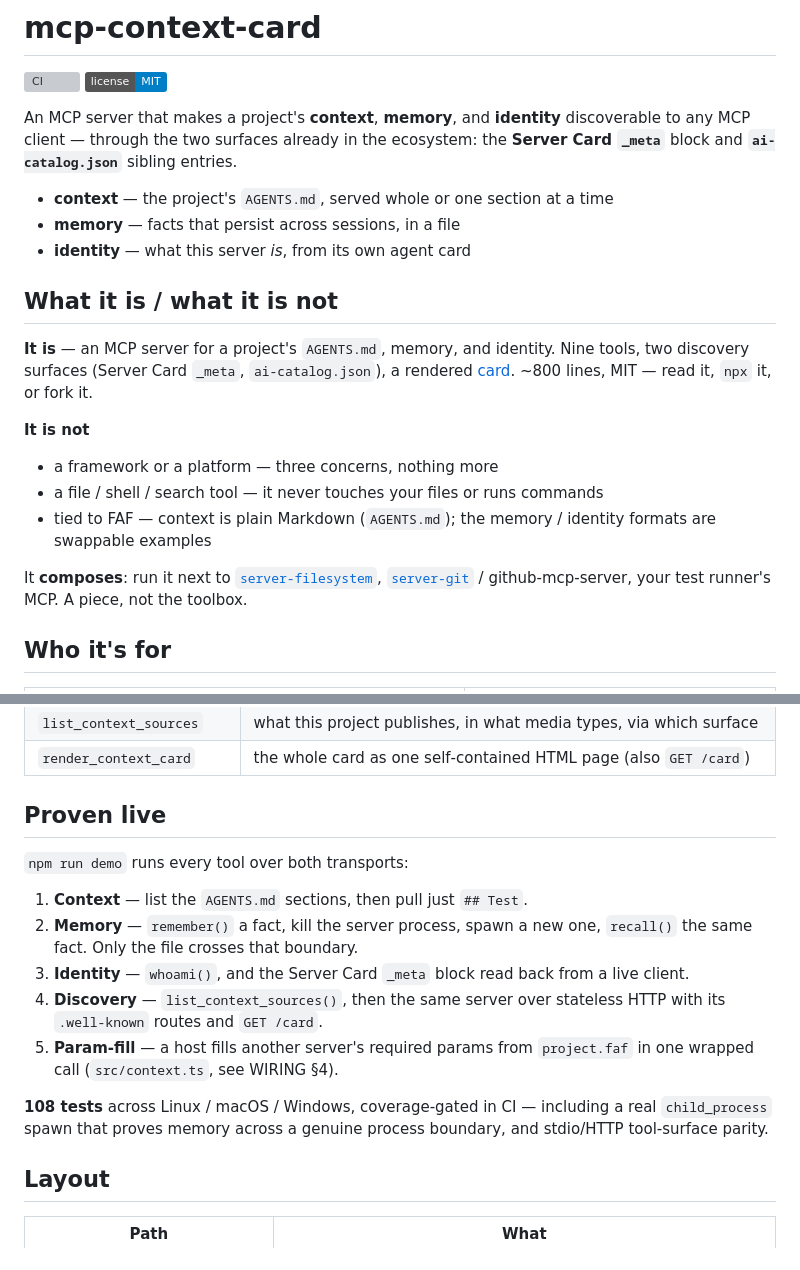
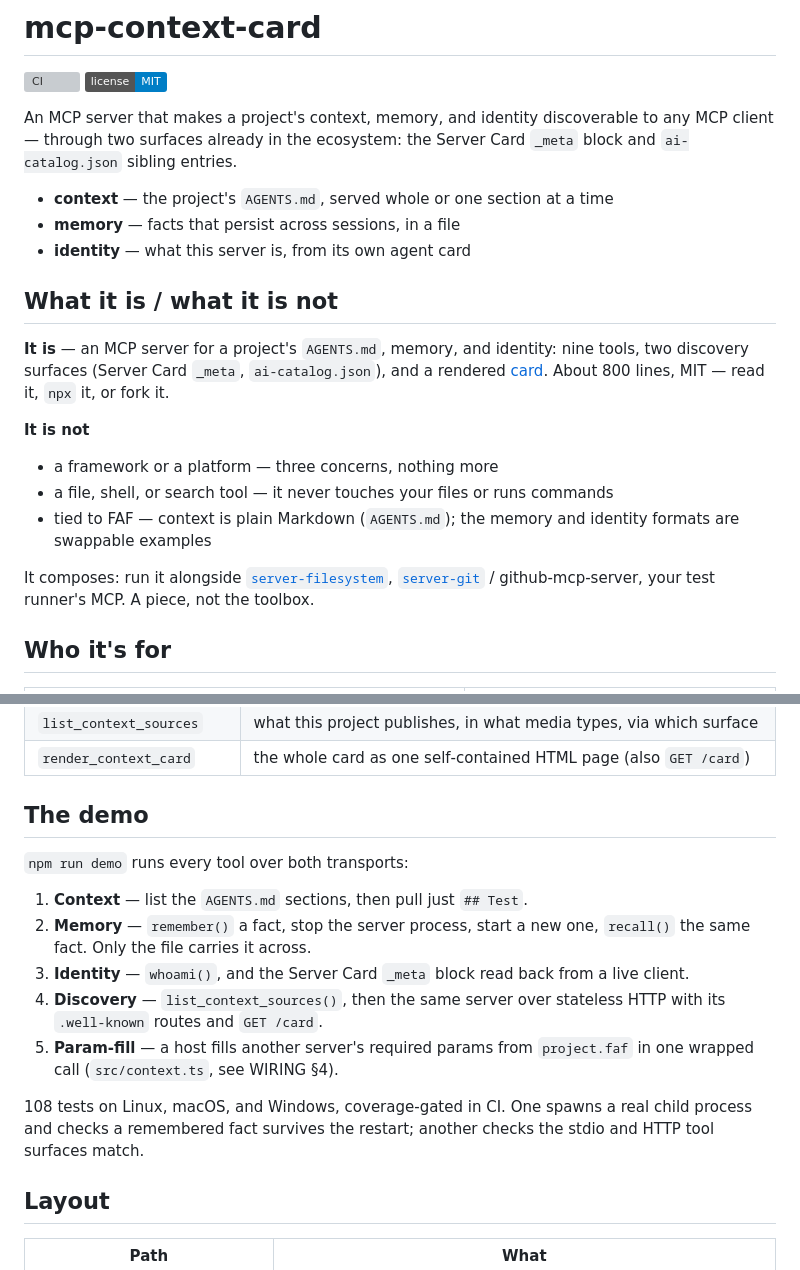
Before and after one commit to Wolfe-Jam/mcp-context-card, a Markdown page: README.md, 2 parts joined by grey strips. Drawn GitHub-style; badges without logos; grey boxes are pictures that could not be loaded.

```diff
--- a/README.md
+++ b/README.md
@@ -3,29 +3,28 @@
 [![CI](https://github.com/Wolfe-Jam/mcp-context-card/actions/workflows/ci.yml/badge.svg)](https://github.com/Wolfe-Jam/mcp-context-card/actions/workflows/ci.yml)
 [![license: MIT](https://img.shields.io/badge/license-MIT-blue.svg)](./LICENSE)
 
-An MCP server that makes a project's **context**, **memory**, and **identity**
-discoverable to any MCP client — through the two surfaces already in the
-ecosystem: the **Server Card `_meta`** block and **`ai-catalog.json`** sibling
-entries.
+An MCP server that makes a project's context, memory, and identity discoverable
+to any MCP client — through two surfaces already in the ecosystem: the Server
+Card `_meta` block and `ai-catalog.json` sibling entries.
 
 - **context** — the project's `AGENTS.md`, served whole or one section at a time
 - **memory** — facts that persist across sessions, in a file
-- **identity** — what this server *is*, from its own agent card
+- **identity** — what this server is, from its own agent card
 
 ## What it is / what it is not
 
-**It is** — an MCP server for a project's `AGENTS.md`, memory, and identity.
-Nine tools, two discovery surfaces (Server Card `_meta`, `ai-catalog.json`), a
-rendered [card](#the-card). ~800 lines, MIT — read it, `npx` it, or fork it.
+**It is** — an MCP server for a project's `AGENTS.md`, memory, and identity: nine
+tools, two discovery surfaces (Server Card `_meta`, `ai-catalog.json`), and a
+rendered [card](#the-card). About 800 lines, MIT — read it, `npx` it, or fork it.
 
 **It is not**
 
 - a framework or a platform — three concerns, nothing more
-- a file / shell / search tool — it never touches your files or runs commands
-- tied to FAF — context is plain Markdown (`AGENTS.md`); the memory / identity
+- a file, shell, or search tool — it never touches your files or runs commands
+- tied to FAF — context is plain Markdown (`AGENTS.md`); the memory and identity
   formats are swappable examples
 
-It **composes**: run it next to
+It composes: run it alongside
 [`server-filesystem`](https://github.com/modelcontextprotocol/servers),
 [`server-git`](https://github.com/modelcontextprotocol/servers) /
 github‑mcp‑server, your test runner's MCP. A piece, not the toolbox.
@@ -132,13 +136,13 @@ defaults to the AAIF palette and takes any hex.
 | `list_context_sources` | what this project publishes, in what media types, via which surface |
 | `render_context_card` | the whole card as one self‑contained HTML page (also `GET /card`) |
 
-## Proven live
+## The demo
 
 `npm run demo` runs every tool over both transports:
 
 1. **Context** — list the `AGENTS.md` sections, then pull just `## Test`.
-2. **Memory** — `remember()` a fact, kill the server process, spawn a new one,
-   `recall()` the same fact. Only the file crosses that boundary.
+2. **Memory** — `remember()` a fact, stop the server process, start a new one,
+   `recall()` the same fact. Only the file carries it across.
 3. **Identity** — `whoami()`, and the Server Card `_meta` block read back from a
    live client.
 4. **Discovery** — `list_context_sources()`, then the same server over stateless
@@ -146,9 +150,9 @@ defaults to the AAIF palette and takes any hex.
 5. **Param-fill** — a host fills another server's required params from
    `project.faf` in one wrapped call (`src/context.ts`, see WIRING §4).
 
-**108 tests** across Linux / macOS / Windows, coverage‑gated in CI — including a
-real `child_process` spawn that proves memory across a genuine process boundary,
-and stdio/HTTP tool‑surface parity.
+108 tests on Linux, macOS, and Windows, coverage‑gated in CI. One spawns a real
+child process and checks a remembered fact survives the restart; another checks
+the stdio and HTTP tool surfaces match.
 
 ## Layout
 
```
Also changed, not shown: other parts of README.md (+26 -20 lines).
